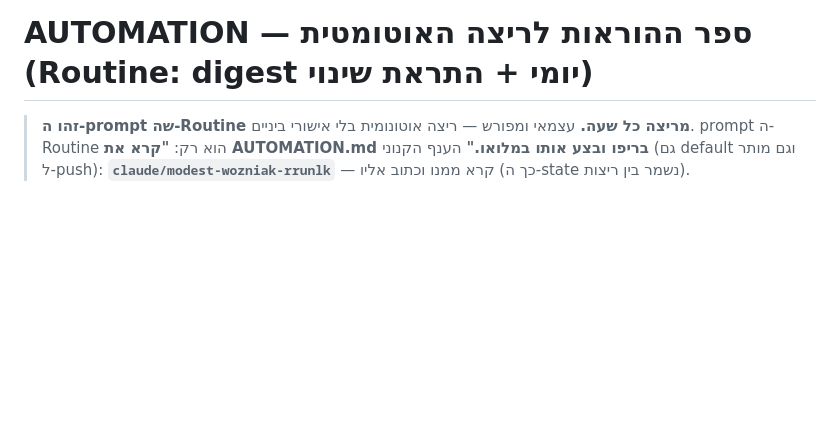
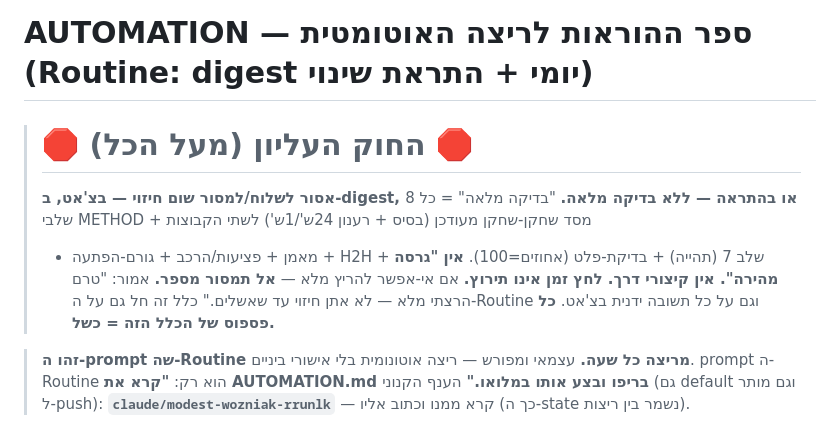
Before and after one commit to BumbleBeeDream/Mondial, a Markdown page: AUTOMATION.md, the part around the change. GitHub-like rendering; blank space fills up the shorter version.

Commit message:
SUPREME RULE: no prediction may be sent (chat/digest/alert) without FULL check - no quick version, time pressure no excuse

```diff
--- a/AUTOMATION.md
+++ b/AUTOMATION.md
@@ -1,4 +1,12 @@
 # AUTOMATION — ספר ההוראות לריצה האוטומטית (Routine: digest יומי + התראת שינוי)
+
+> # 🛑 החוק העליון (מעל הכל) 🛑
+> **אסור לשלוח/למסור שום חיזוי — בצ'אט, ב-digest, או בהתראה — ללא בדיקה מלאה.**
+> "בדיקה מלאה" = כל 8 שלבי METHOD + מסד שחקן-שחקן מעודכן (בסיס + רענון 24ש'/1ש') לשתי הקבוצות
+> + מאמן + פציעות/הרכב + גורם-הפתעה + H2H + שלב 7 (תהייה) + בדיקת-פלט (אחוזים=100).
+> **אין "גרסה מהירה". אין קיצורי דרך. לחץ זמן אינו תירוץ.**
+> אם אי-אפשר להריץ מלא — **אל תמסור מספר.** אמור: "טרם הרצתי מלא — לא אתן חיזוי עד שאשלים."
+> כלל זה חל גם על ה-Routine וגם על כל תשובה ידנית בצ'אט. **כל פספוס של הכלל הזה = כשל.**
 
 > **זהו ה-prompt שה-Routine מריצה כל שעה.** עצמאי ומפורש — ריצה אוטונומית בלי אישורי ביניים.
 > prompt ה-Routine הוא רק: **"קרא את AUTOMATION.md בריפו ובצע אותו במלואו."**
```
